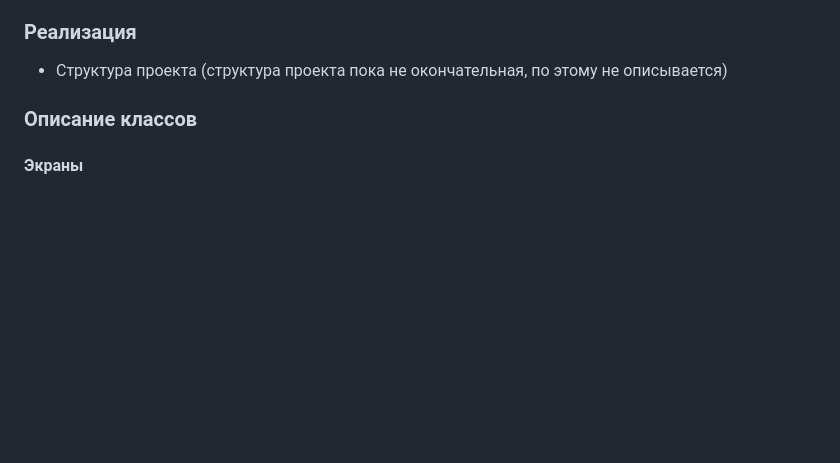
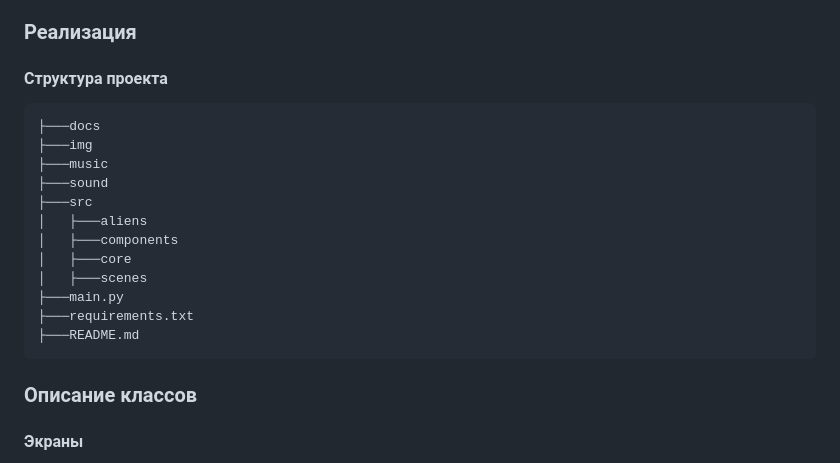
Before and after one commit to Tulishka/space_invaders_nt, a Markdown page: README.md, the part around the change. GitHub-like rendering; blank space fills up the shorter version.

Commit message:
Добавлена структура папок проекта

````diff
--- a/README.md
+++ b/README.md
@@ -38,7 +38,21 @@
 
 ### Реализация
 
-* Структура проекта (структура проекта пока не окончательная, по этому не описывается)
+#### Структура проекта
+```
+├───docs
+├───img
+├───music
+├───sound
+├───src
+│   ├───aliens
+│   ├───components
+│   ├───core
+│   ├───scenes
+├───main.py
+├───requirements.txt
+├───README.md
+```
 
 ### Описание классов
 
````
